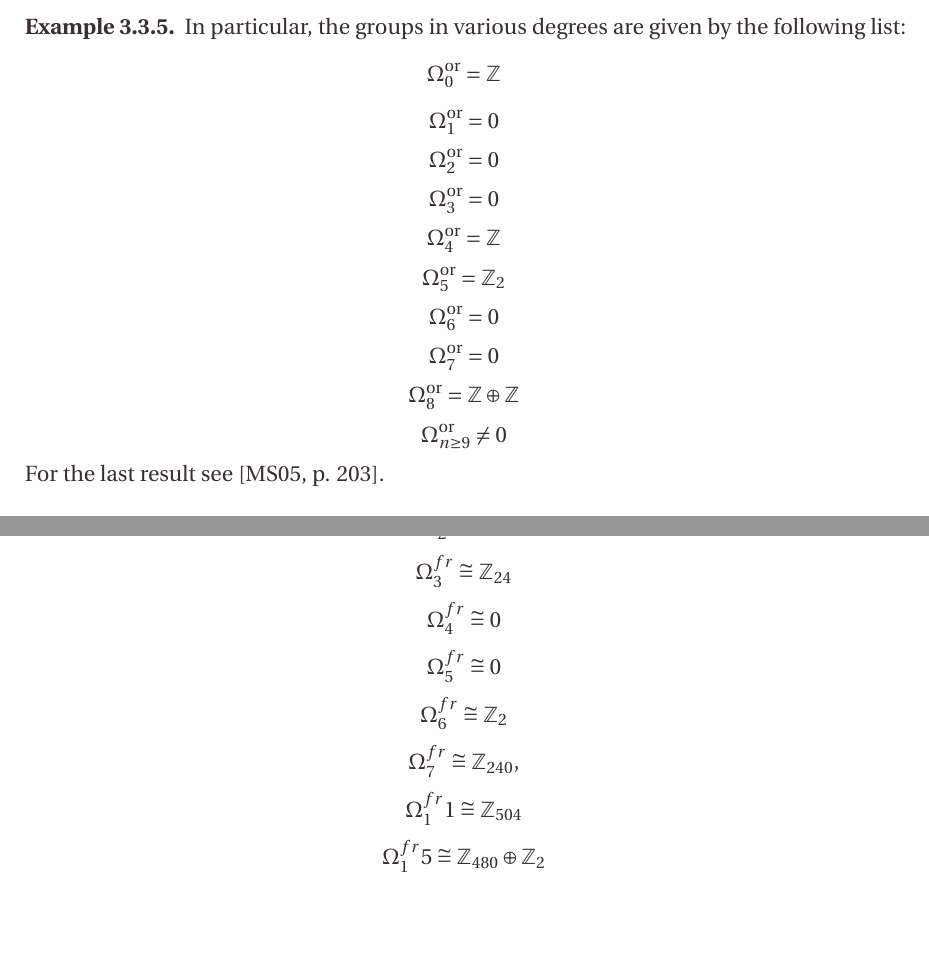
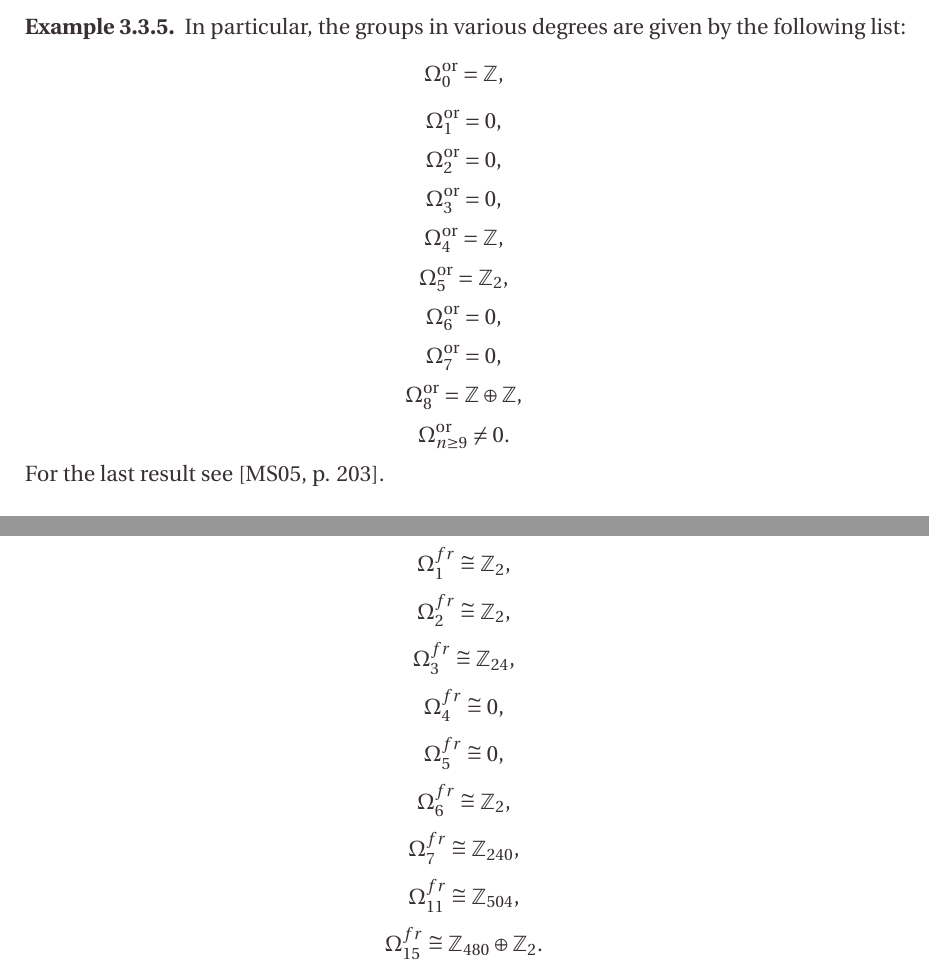
Before and after one commit to illuc288/TFT, a LaTeX thesis (main.tex, which reads source/3_cobordism_groups.tex): two parts of pages 41 and 43 of 161, joined at a grey line, cut so that both start at the same text, the shorter picture padded with empty space. Compiled offline with pdfLaTeX.

Commit message:
minor corrections

```diff
--- a/source/3_cobordism_groups.tex
+++ b/source/3_cobordism_groups.tex
@@ -368,16 +368,16 @@ There are versions for any tangential structure, such as orientation or stable f
 %TODO maybe say more
 \begin{ex}
 In particular, the groups in various degrees are given by the following list:
-$$ \Omega_{0}^{\orient}=\Z$$
-$$ \Omega_{1}^{\orient}=0$$
-$$ \Omega_{2}^{\orient}=0$$
-$$ \Omega_{3}^{\orient}=0$$
-$$ \Omega_{4}^{\orient}=\Z$$
-$$ \Omega_{5}^{\orient}=\Z_2$$
-$$ \Omega_{6}^{\orient}=0$$
-$$ \Omega_{7}^{\orient}=0$$
-$$ \Omega_{8}^{\orient}=\Z\oplus\Z$$
-$$ \Omega_{n\geq 9}^{\orient}\neq 0$$
+$$ \Omega_{0}^{\orient}=\Z,$$
+$$ \Omega_{1}^{\orient}=0,$$
+$$ \Omega_{2}^{\orient}=0,$$
+$$ \Omega_{3}^{\orient}=0,$$
+$$ \Omega_{4}^{\orient}=\Z,$$
+$$ \Omega_{5}^{\orient}=\Z_2,$$
+$$ \Omega_{6}^{\orient}=0,$$
+$$ \Omega_{7}^{\orient}=0,$$
+$$ \Omega_{8}^{\orient}=\Z\oplus\Z,$$
+$$ \Omega_{n\geq 9}^{\orient}\neq 0.$$
 For the last result see \cite[p. 203]{MilnorS05}.
 %TODO maybe torsion comments
 \end{ex}
@@ -435,15 +435,15 @@ $$\pi_{\bullet}(\mathds{S})=\bigoplus_{n\geq 0}\pi_{n}(\mathds{S})$$
 \end{thm}
 \begin{ex}
  We list some examples of such commutative rings.
- $$    \Omega^{fr}_0 \cong\Z$$
-  $$\Omega^{fr}_1 \cong\Z_2$$
-  $$\Omega^{fr}_2 \cong \Z_2 $$
-  $$\Omega^{fr}_3 \cong\Z_{24}$$
-  $$\Omega^{fr}_4 \cong 0$$
-  $$\Omega^{fr}_5 \cong 0$$
-  $$\Omega^{fr}_6 \cong\Z_2$$
+ $$    \Omega^{fr}_0 \cong\Z,$$
+  $$\Omega^{fr}_1 \cong\Z_2,$$
+  $$\Omega^{fr}_2 \cong \Z_2,$$
+  $$\Omega^{fr}_3 \cong\Z_{24},$$
+  $$\Omega^{fr}_4 \cong 0,$$
+  $$\Omega^{fr}_5 \cong 0,$$
+  $$\Omega^{fr}_6 \cong\Z_2,$$
   $$\Omega^{fr}_7 \cong \Z_{240},$$
-  $$\Omega^{fr}_11 \cong\Z_{504}$$
-  $$\Omega^{fr}_15 \cong\Z_{480}\oplus\Z_2$$
+  $$\Omega^{fr}_{11} \cong\Z_{504},$$
+  $$\Omega^{fr}_{15} \cong\Z_{480}\oplus\Z_2.$$
 \end{ex}
 %Would be cool to add something about Thom spectrum and Galatius-Madsen-Tillmann-Weiß theorem
```
